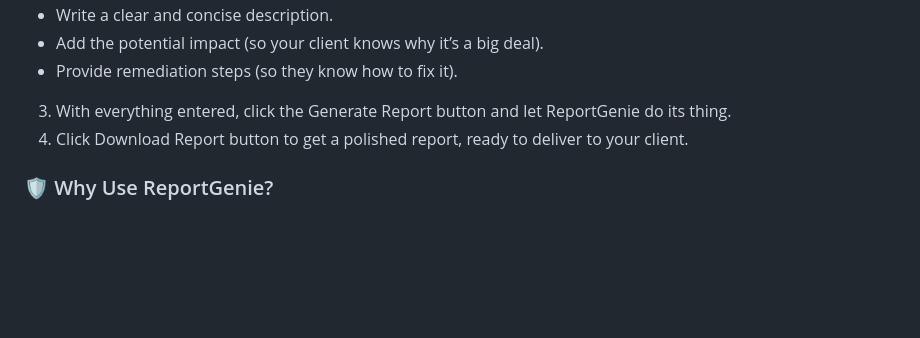
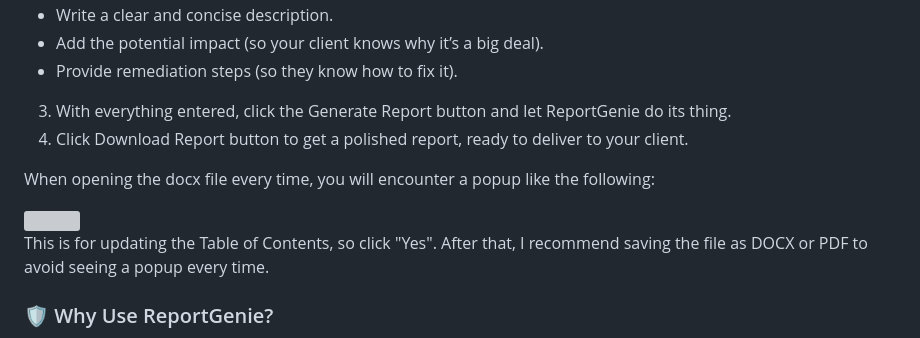
Before and after one commit to vuusale/ReportGenie, a Markdown page: README.md, the part around the change. GitHub-like rendering; blank space fills up the shorter version; grey boxes are pictures that could not be loaded.

```diff
--- a/README.md
+++ b/README.md
@@ -81,6 +81,12 @@ You can also pull the docker image to testify Genie's capabilities! Just execute
 3. With everything entered, click the Generate Report button and let ReportGenie do its thing.
 4. Click Download Report button to get a polished report, ready to deliver to your client.
 
+When opening the docx file every time, you will encounter a popup like the following:
+
+<img src="https://github.com/user-attachments/assets/8372f4b9-d779-4563-9d83-64d7c1102c82" width="1000" />
+
+This is for updating the Table of Contents, so click "Yes". After that, I recommend saving the file as DOCX or PDF to avoid seeing a popup every time.
+
 ### 🛡️ Why Use ReportGenie?
 
 - Time Saver: Spend less time formatting and more time finding vulnerabilities.
```
